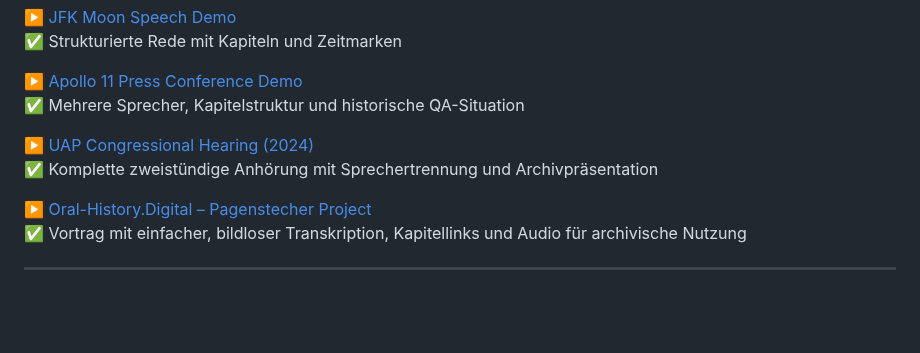
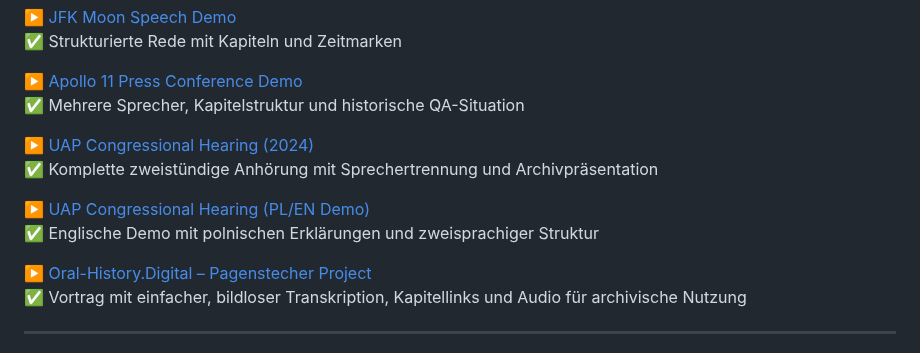
Before and after one commit to R2-Mechanics/r2-mechanics, a Markdown page: README.md, the part around the change. Drawn GitHub-style; blank space fills up the shorter version.

Commit message:
add PL/EN demo link to Live-Demos section to README.md

```diff
--- a/README.md
+++ b/README.md
@@ -24,6 +24,9 @@ Erleben Sie exemplarische HTML-Ausgaben mit interaktiver Navigation, eingebettet
 
 ▶️ [UAP Congressional Hearing (2024)](https://r2-mechanics.github.io/r2-mechanics/uap-hearing/uap-2024.html)
 ✅ Komplette zweistündige Anhörung mit Sprechertrennung und Archivpräsentation
+
+▶️ [UAP Congressional Hearing (PL/EN Demo)](https://r2-mechanics.github.io/r2-mechanics/uap-hearing-pl/start-pl.html)
+✅ Englische Demo mit polnischen Erklärungen und zweisprachiger Struktur
 
 ▶️ [Oral-History.Digital – Pagenstecher Project](https://r2-mechanics.github.io/r2-mechanics/vortraege-de/pagenstecher-project.html)
 ✅ Vortrag mit einfacher, bildloser Transkription, Kapitellinks und Audio für archivische Nutzung
```
